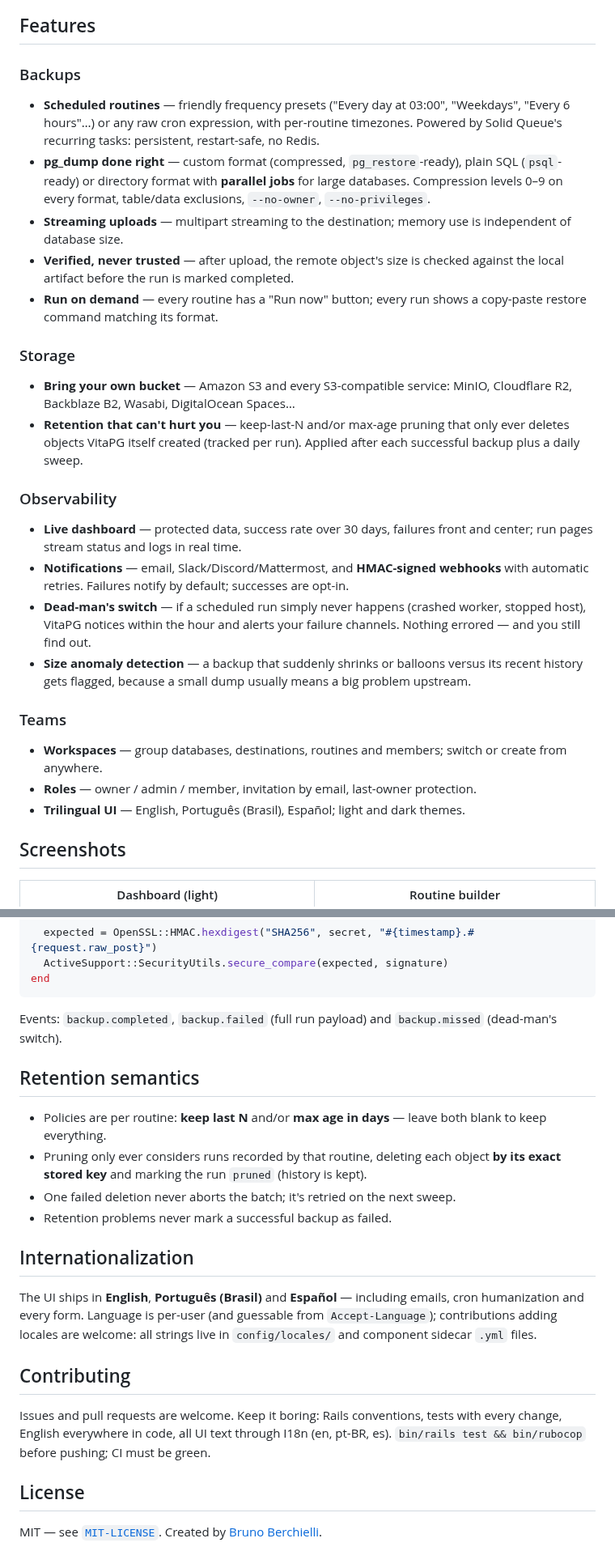
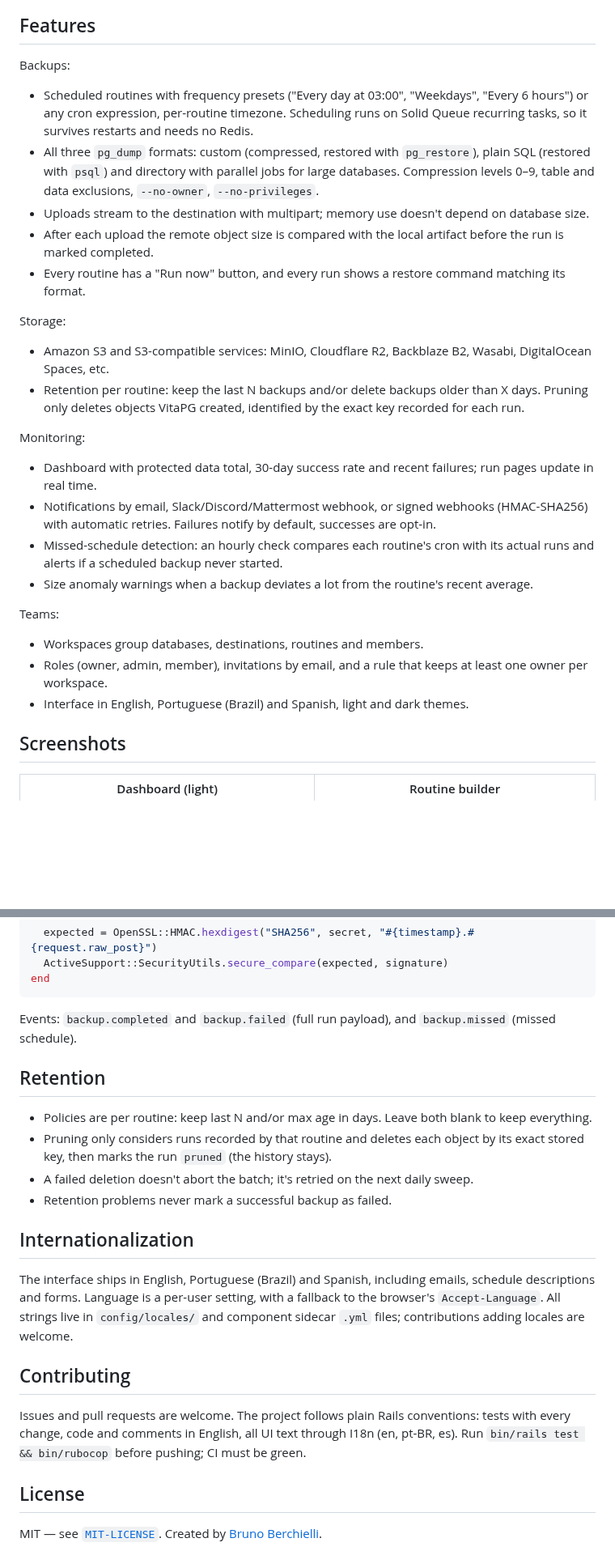
Before and after one commit to bruno-berchielli/VitaPG, a Markdown page: README.md, 2 parts joined by grey strips. Shown at 81% size. GitHub-like rendering; blank space fills up the shorter version.

````diff
--- a/README.md
+++ b/README.md
@@ -52,27 +52,27 @@ A real backup of a 2M-row database, live in the browser — status flips `pendin
 
 ## Features
 
-### Backups
-- **Scheduled routines** — friendly frequency presets ("Every day at 03:00", "Weekdays", "Every 6 hours"…) or any raw cron expression, with per-routine timezones. Powered by Solid Queue's recurring tasks: persistent, restart-safe, no Redis.
-- **pg_dump done right** — custom format (compressed, `pg_restore`-ready), plain SQL (`psql`-ready) or directory format with **parallel jobs** for large databases. Compression levels 0–9 on every format, table/data exclusions, `--no-owner`, `--no-privileges`.
-- **Streaming uploads** — multipart streaming to the destination; memory use is independent of database size.
-- **Verified, never trusted** — after upload, the remote object's size is checked against the local artifact before the run is marked completed.
-- **Run on demand** — every routine has a "Run now" button; every run shows a copy-paste restore command matching its format.
+Backups:
+- Scheduled routines with frequency presets ("Every day at 03:00", "Weekdays", "Every 6 hours") or any cron expression, per-routine timezone. Scheduling runs on Solid Queue recurring tasks, so it survives restarts and needs no Redis.
+- All three `pg_dump` formats: custom (compressed, restored with `pg_restore`), plain SQL (restored with `psql`) and directory with parallel jobs for large databases. Compression levels 0–9, table and data exclusions, `--no-owner`, `--no-privileges`.
+- Uploads stream to the destination with multipart; memory use doesn't depend on database size.
+- After each upload the remote object size is compared with the local artifact before the run is marked completed.
+- Every routine has a "Run now" button, and every run shows a restore command matching its format.
 
-### Storage
-- **Bring your own bucket** — Amazon S3 and every S3-compatible service: MinIO, Cloudflare R2, Backblaze B2, Wasabi, DigitalOcean Spaces…
-- **Retention that can't hurt you** — keep-last-N and/or max-age pruning that only ever deletes objects VitaPG itself created (tracked per run). Applied after each successful backup plus a daily sweep.
+Storage:
+- Amazon S3 and S3-compatible services: MinIO, Cloudflare R2, Backblaze B2, Wasabi, DigitalOcean Spaces, etc.
+- Retention per routine: keep the last N backups and/or delete backups older than X days. Pruning only deletes objects VitaPG created, identified by the exact key recorded for each run.
 
-### Observability
-- **Live dashboard** — protected data, success rate over 30 days, failures front and center; run pages stream status and logs in real time.
-- **Notifications** — email, Slack/Discord/Mattermost, and **HMAC-signed webhooks** with automatic retries. Failures notify by default; successes are opt-in.
-- **Dead-man's switch** — if a scheduled run simply never happens (crashed worker, stopped host), VitaPG notices within the hour and alerts your failure channels. Nothing errored — and you still find out.
-- **Size anomaly detection** — a backup that suddenly shrinks or balloons versus its recent history gets flagged, because a small dump usually means a big problem upstream.
+Monitoring:
+- Dashboard with protected data total, 30-day success rate and recent failures; run pages update in real time.
+- Notifications by email, Slack/Discord/Mattermost webhook, or signed webhooks (HMAC-SHA256) with automatic retries. Failures notify by default, successes are opt-in.
+- Missed-schedule detection: an hourly check compares each routine's cron with its actual runs and alerts if a scheduled backup never started.
+- Size anomaly warnings when a backup deviates a lot from the routine's recent average.
 
-### Teams
-- **Workspaces** — group databases, destinations, routines and members; switch or create from anywhere.
-- **Roles** — owner / admin / member, invitation by email, last-owner protection.
-- **Trilingual UI** — English, Português (Brasil), Español; light and dark themes.
+Teams:
+- Workspaces group databases, destinations, routines and members.
+- Roles (owner, admin, member), invitations by email, and a rule that keeps at least one owner per workspace.
+- Interface in English, Portuguese (Brazil) and Spanish, light and dark themes.
 
 ## Screenshots
 
@@ -226,22 +226,22 @@ def valid_vitapg_signature?(request, secret)
 end
 ```
 
-Events: `backup.completed`, `backup.failed` (full run payload) and `backup.missed` (dead-man's switch).
+Events: `backup.completed` and `backup.failed` (full run payload), and `backup.missed` (missed schedule).
 
-## Retention semantics
+## Retention
 
-- Policies are per routine: **keep last N** and/or **max age in days** — leave both blank to keep everything.
-- Pruning only ever considers runs recorded by that routine, deleting each object **by its exact stored key** and marking the run `pruned` (history is kept).
-- One failed deletion never aborts the batch; it's retried on the next sweep.
+- Policies are per routine: keep last N and/or max age in days. Leave both blank to keep everything.
+- Pruning only considers runs recorded by that routine and deletes each object by its exact stored key, then marks the run `pruned` (the history stays).
+- A failed deletion doesn't abort the batch; it's retried on the next daily sweep.
 - Retention problems never mark a successful backup as failed.
 
 ## Internationalization
 
-The UI ships in **English**, **Português (Brasil)** and **Español** — including emails, cron humanization and every form. Language is per-user (and guessable from `Accept-Language`); contributions adding locales are welcome: all strings live in `config/locales/` and component sidecar `.yml` files.
+The interface ships in English, Portuguese (Brazil) and Spanish, including emails, schedule descriptions and forms. Language is a per-user setting, with a fallback to the browser's `Accept-Language`. All strings live in `config/locales/` and component sidecar `.yml` files; contributions adding locales are welcome.
 
 ## Contributing
 
-Issues and pull requests are welcome. Keep it boring: Rails conventions, tests with every change, English everywhere in code, all UI text through I18n (en, pt-BR, es). `bin/rails test && bin/rubocop` before pushing; CI must be green.
+Issues and pull requests are welcome. The project follows plain Rails conventions: tests with every change, code and comments in English, all UI text through I18n (en, pt-BR, es). Run `bin/rails test && bin/rubocop` before pushing; CI must be green.
 
 ## License
 
````
Also changed, not shown: other parts of README.md (+50 -50 lines), docs/images/live-run.gif.
